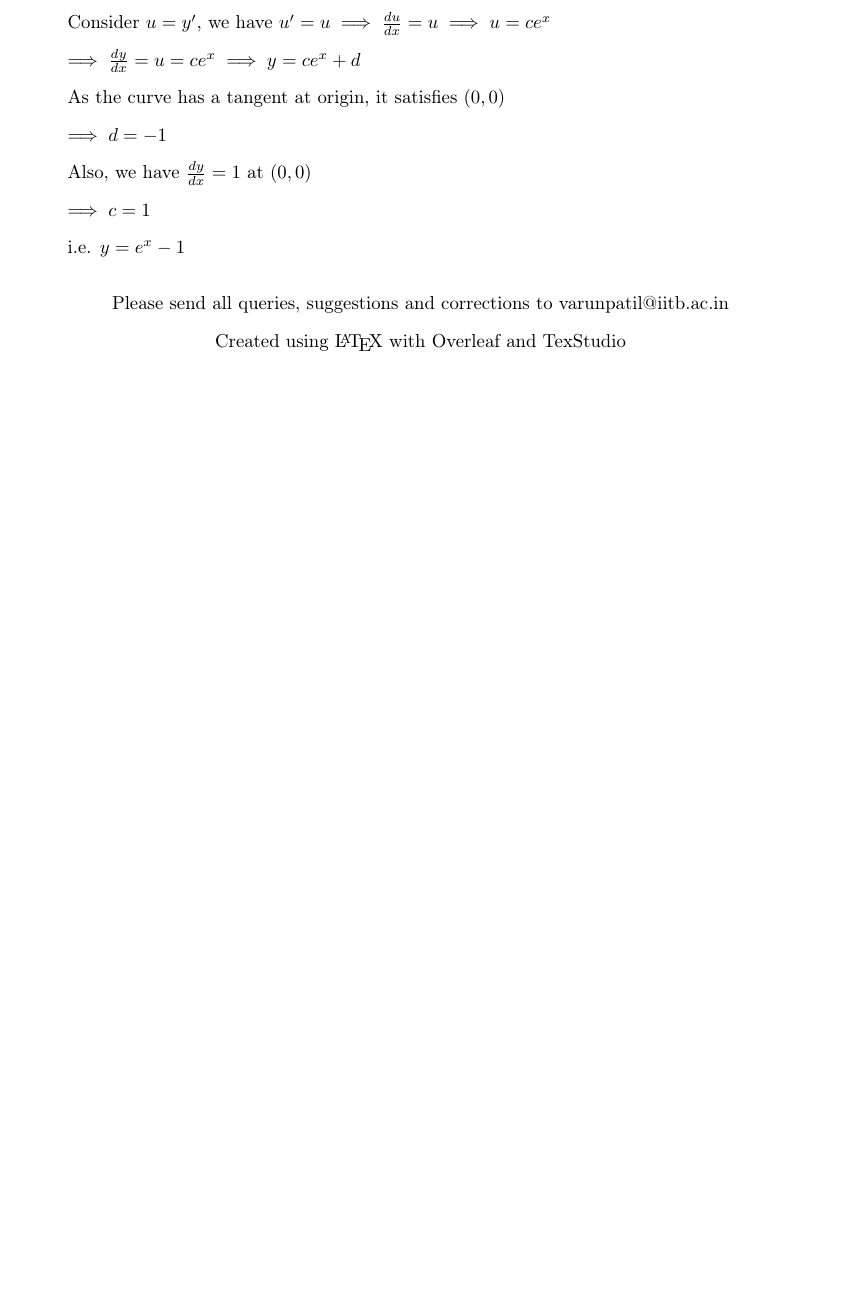
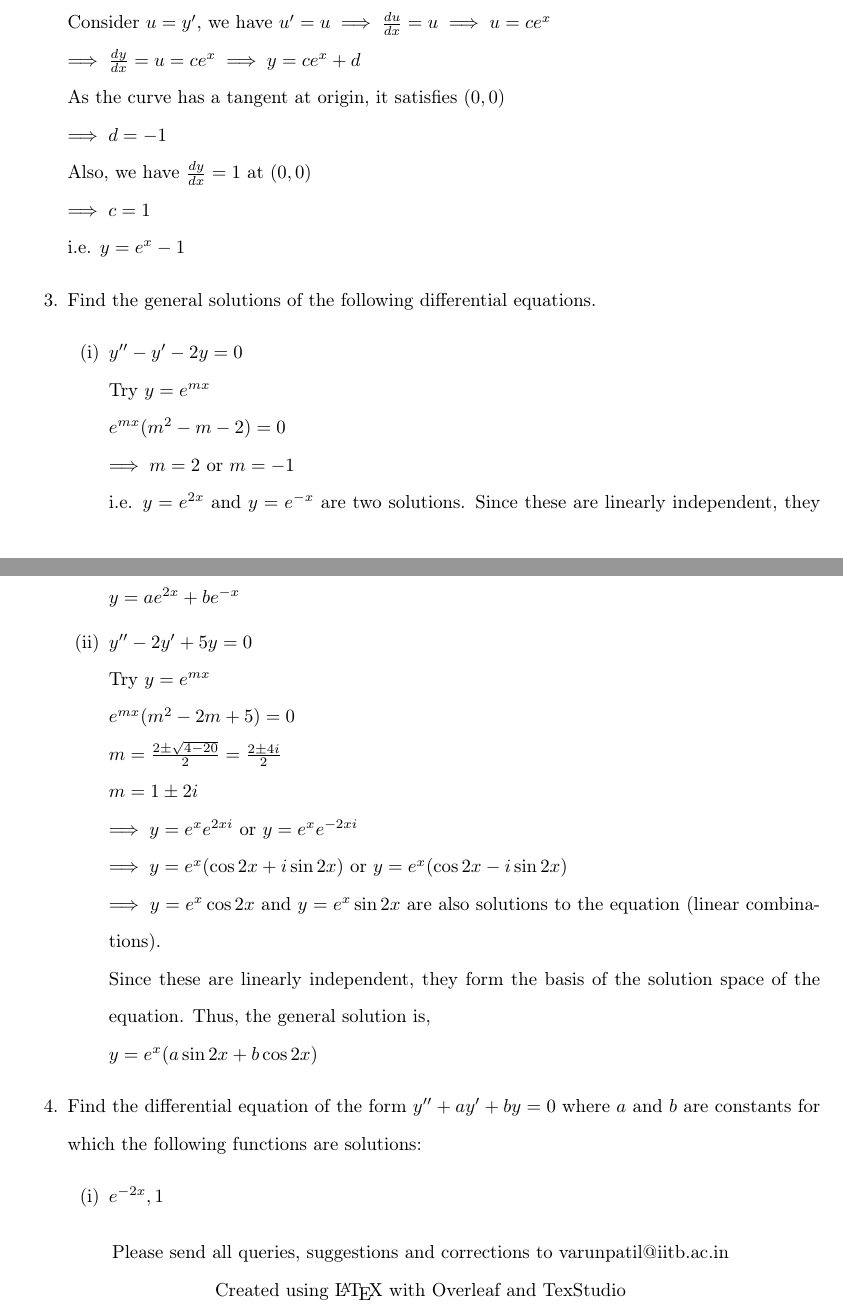
Before and after one commit to pulsejet/MA108-Tutorial-Solutions, a LaTeX document (ma108.tex): part of page 19 of 19 before the commit and two parts of pages 19 and 20 of 20 after it, the two joined at a grey line, cut so that both start at the same text, the shorter picture padded with empty space. Compiled offline with pdfLaTeX.

Commit message:
Till Tut3 Q3

```diff
--- a/ma108.tex
+++ b/ma108.tex
@@ -799,6 +799,33 @@ $\frac{y'}{y} + f(x) = g(x)y^{\alpha-1}$
 	\\$\implies c=1$
 	\\i.e. $y=e^x-1$
 
+	\item Find the general solutions of the following differential equations.
+	\begin{enumerate}
+		\item $y''-y'-2y=0$
+			\\Try $y=e^{mx}$
+			\\$e^{mx}(m^2-m-2)=0$
+			\\$\implies m=2$ or $m=-1$
+			\\i.e. $y=e^{2x}$ and $y=e^{-x}$ are two solutions. Since these are linearly independent, they form the basis of the solution space of the equation. Thus, the general solution is,
+			$y=ae^{2x}+be^{-x}$
+
+		\item $y''-2y'+5y=0$
+			\\Try $y=e^{mx}$
+			\\$e^{mx}(m^2-2m+5)=0$
+			\\$m=\frac{2\pm\sqrt{4-20}}{2}=\frac{2\pm 4i}{2}$
+			\\$m=1\pm 2i$
+			\\$\implies y=e^xe^{2xi}$ or $y=e^xe^{-2xi}$
+			\\$\implies y=e^x(\cos 2x + i\sin 2x)$ or $y=e^x(\cos 2x - i\sin 2x)$
+			\\$\implies y=e^x\cos 2x$ and $y=e^x\sin 2x$ are also solutions to the equation (linear combinations).
+			\\Since these are linearly independent, they form the basis of the solution space of the equation. Thus, the general solution is,
+			\\$y=e^x(a\sin 2x + b\cos 2x)$
+	\end{enumerate}
+
+	\item Find the differential equation of the form $y''+ay'+by=0$ where $a$ and $b$ are constants for which the following functions are solutions:
+	\begin{enumerate}
+		\item $e^{-2x}, 1$
+
+	\end{enumerate}
+
 \end{enumerate}
 
 \begin{center}
```
